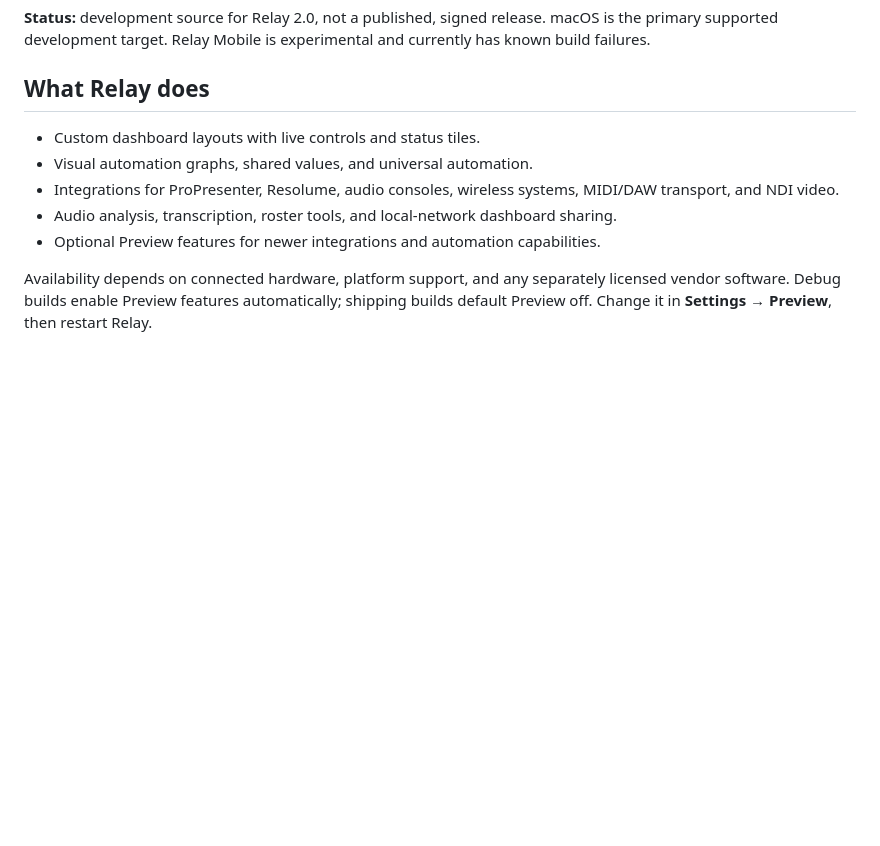
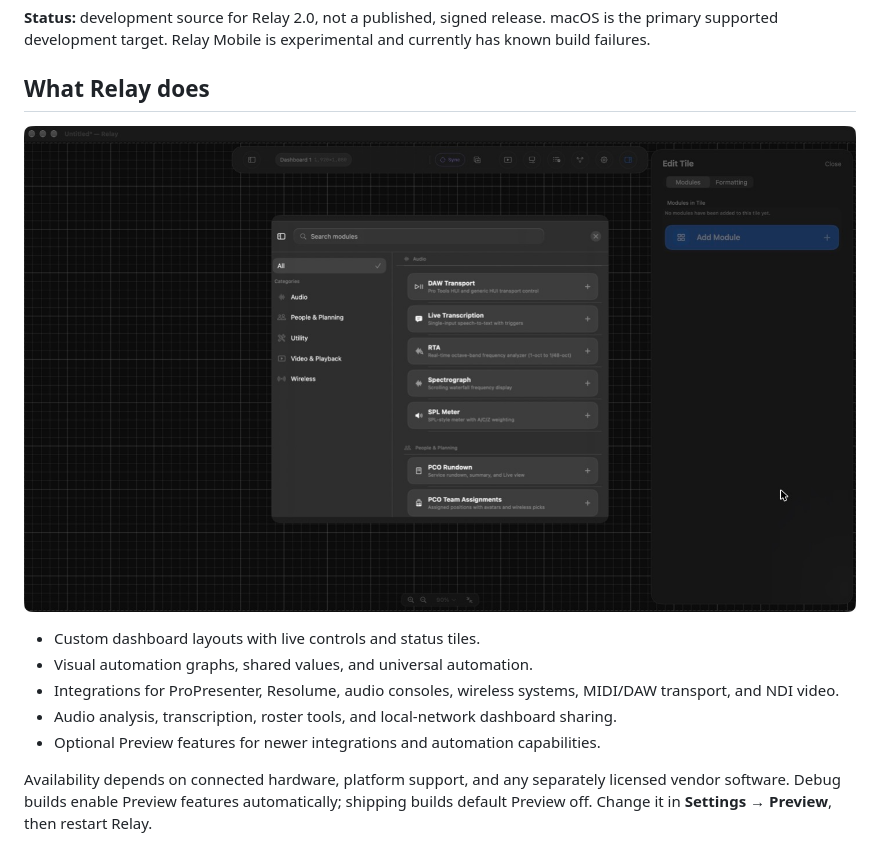
Before and after one commit to dbullard/Relay, a Markdown page: README.md, the part around the change. Drawn GitHub-style; pictures changed too: docs/images/module-picker.jpg (added); blank space fills up the shorter version.

```diff
--- a/README.md
+++ b/README.md
@@ -7,6 +7,8 @@ This repository starts the community edition from the free-version source snapsh
 **Status:** development source for Relay 2.0, not a published, signed release. macOS is the primary supported development target. Relay Mobile is experimental and currently has known build failures.
 
 ## What Relay does
+
+![Relay's module picker, listing audio, planning, utility, video, and wireless modules](docs/images/module-picker.jpg)
 
 - Custom dashboard layouts with live controls and status tiles.
 - Visual automation graphs, shared values, and universal automation.
```
Also changed, not shown: docs/INTEGRATIONS.md (+2 -0 lines), docs/images/pco-not-configured.jpg (added), 1 other file.
